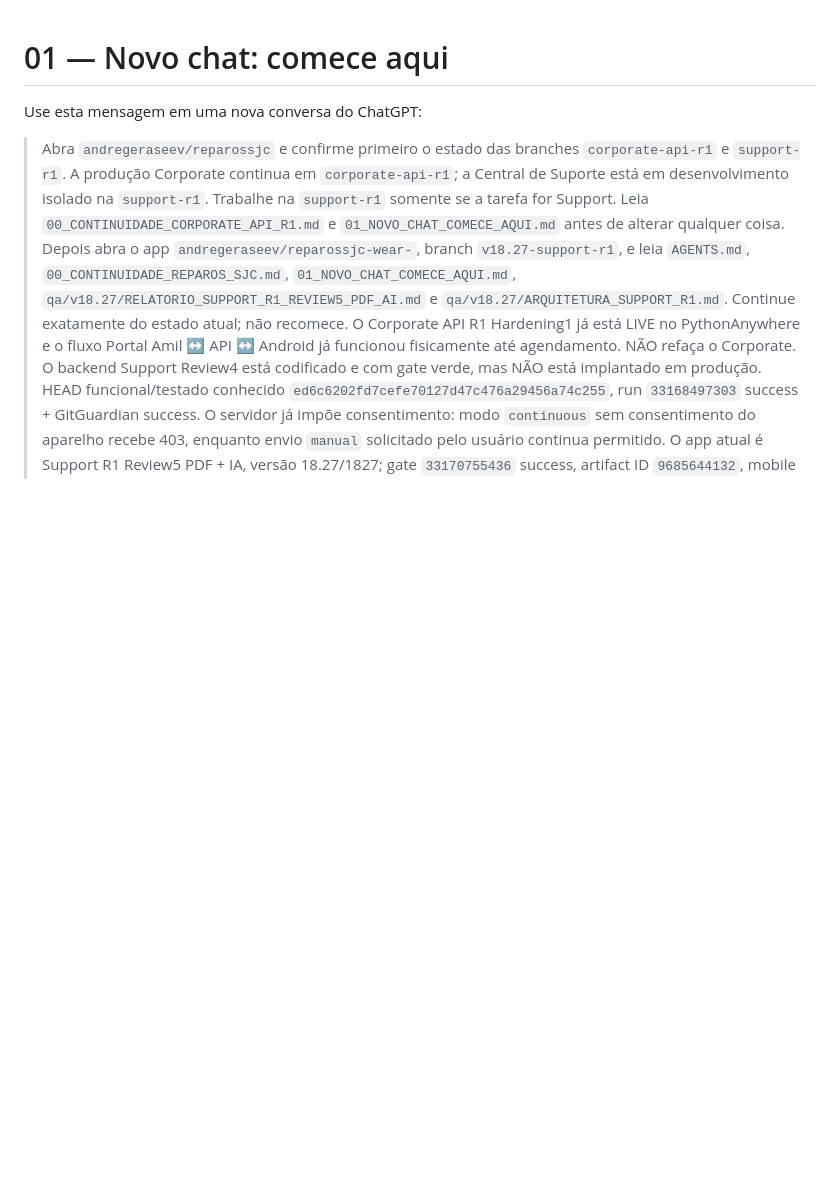
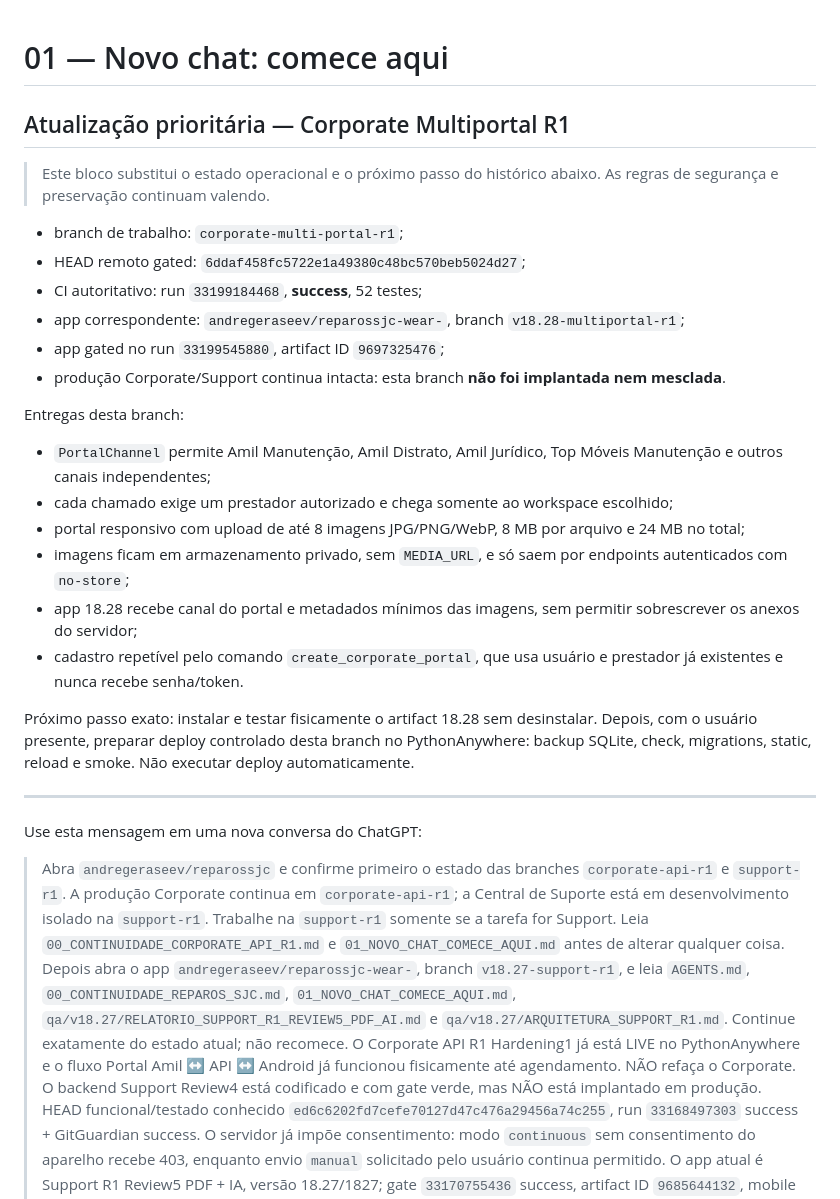
Before and after one commit to andregeraseev/reparossjc, a Markdown page: 01_NOVO_CHAT_COMECE_AQUI.md, the part around the change. Drawn GitHub-style; blank space fills up the shorter version.

Commit message:
docs: continue from gated corporate multiportal r1

```diff
--- a/01_NOVO_CHAT_COMECE_AQUI.md
+++ b/01_NOVO_CHAT_COMECE_AQUI.md
@@ -1,4 +1,27 @@
 # 01 — Novo chat: comece aqui
+
+## Atualização prioritária — Corporate Multiportal R1
+
+> Este bloco substitui o estado operacional e o próximo passo do histórico abaixo. As regras de segurança e preservação continuam valendo.
+
+- branch de trabalho: `corporate-multi-portal-r1`;
+- HEAD remoto gated: `6ddaf458fc5722e1a49380c48bc570beb5024d27`;
+- CI autoritativo: run `33199184468`, **success**, 52 testes;
+- app correspondente: `andregeraseev/reparossjc-wear-`, branch `v18.28-multiportal-r1`;
+- app gated no run `33199545880`, artifact ID `9697325476`;
+- produção Corporate/Support continua intacta: esta branch **não foi implantada nem mesclada**.
+
+Entregas desta branch:
+- `PortalChannel` permite Amil Manutenção, Amil Distrato, Amil Jurídico, Top Móveis Manutenção e outros canais independentes;
+- cada chamado exige um prestador autorizado e chega somente ao workspace escolhido;
+- portal responsivo com upload de até 8 imagens JPG/PNG/WebP, 8 MB por arquivo e 24 MB no total;
+- imagens ficam em armazenamento privado, sem `MEDIA_URL`, e só saem por endpoints autenticados com `no-store`;
+- app 18.28 recebe canal do portal e metadados mínimos das imagens, sem permitir sobrescrever os anexos do servidor;
+- cadastro repetível pelo comando `create_corporate_portal`, que usa usuário e prestador já existentes e nunca recebe senha/token.
+
+Próximo passo exato: instalar e testar fisicamente o artifact 18.28 sem desinstalar. Depois, com o usuário presente, preparar deploy controlado desta branch no PythonAnywhere: backup SQLite, check, migrations, static, reload e smoke. Não executar deploy automaticamente.
+
+---
 
 Use esta mensagem em uma nova conversa do ChatGPT:
 
```
